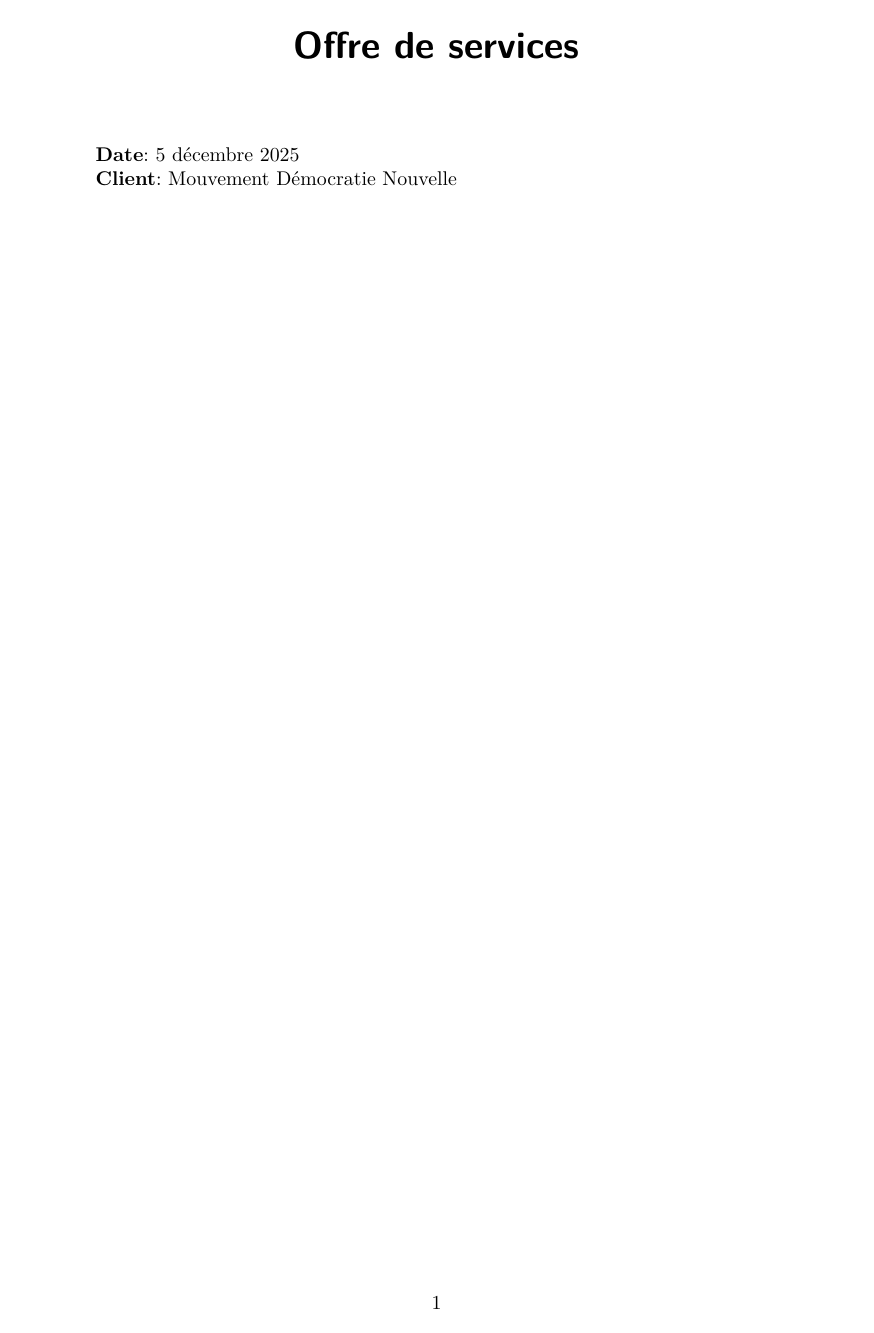
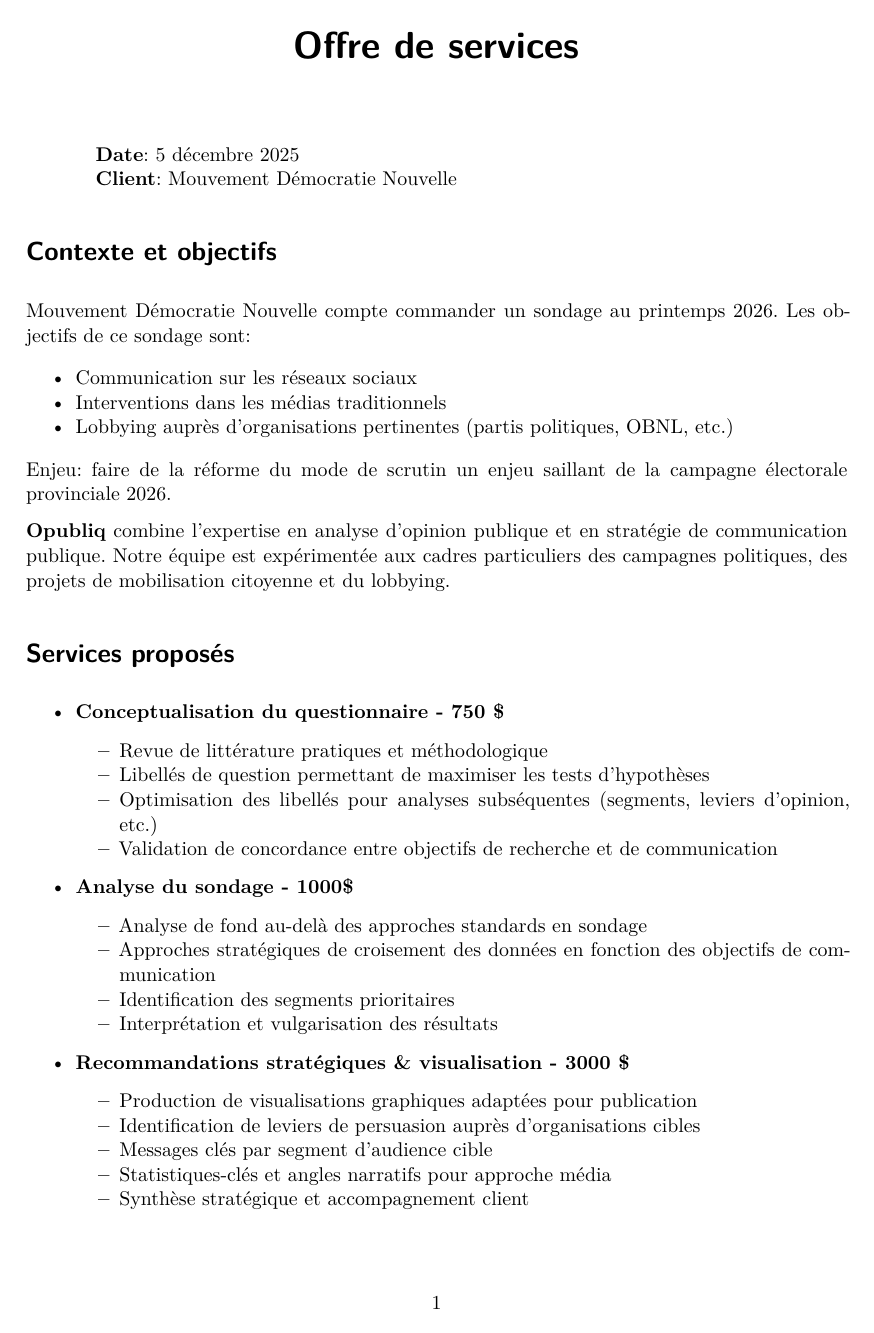
Before and after one commit to opubliq/contrat_mdn, a Quarto document (offre_service/offre_service.qmd): page 1 of 2. Rendered offline with R 4.5, knitr and Pandoc in place of Quarto, then LaTeX, with nearby package versions; drawn as R Markdown's standard PDF in place of the format the file asks for.

Commit message:
one pager offre services done

```diff
--- a/offre_service/offre_service.qmd
+++ b/offre_service/offre_service.qmd
@@ -15,7 +15,7 @@
 fig-cap-location: top
 ---
 
-\newpage
+<!-- \newpage -->
 
 # Contexte et objectifs
 
```
Also changed, not shown: offre_service/_extensions/opubliq/opubliq-offre-service/header.tex, offre_service/offre_service.pdf, offre_service/offre_service.qmd (2 more changed lines).
